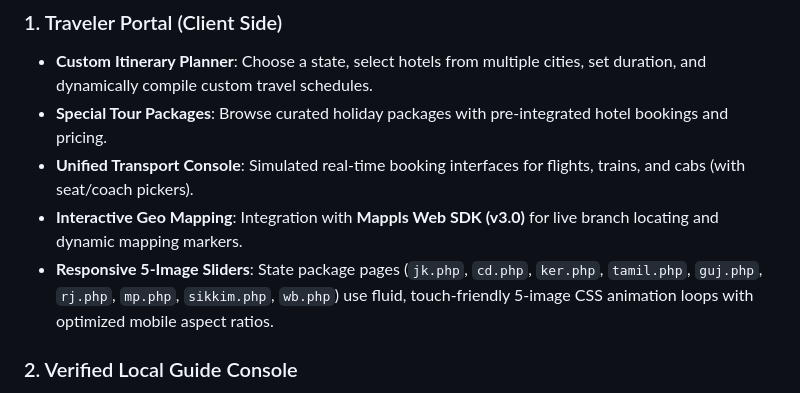
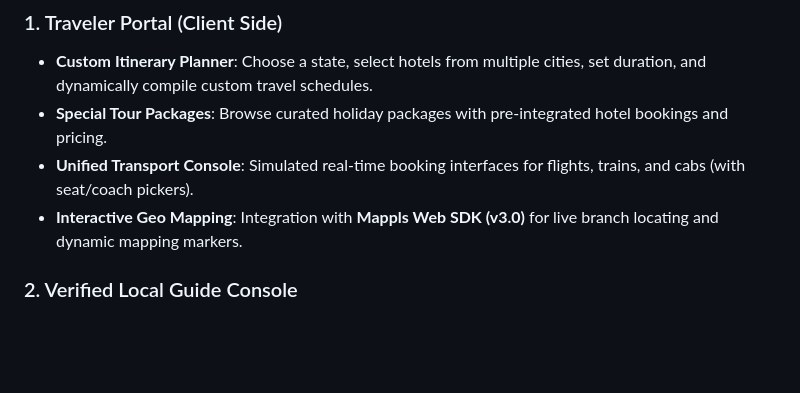
Before and after one commit to vasudev777/Explore-India, a Markdown page: README.md, the part around the change. Drawn GitHub-style; blank space fills up the shorter version.

```diff
--- a/README.md
+++ b/README.md
@@ -18,7 +18,6 @@ Explore India is a premium, live-deployed travel planning and booking web applic
 * **Special Tour Packages**: Browse curated holiday packages with pre-integrated hotel bookings and pricing.
 * **Unified Transport Console**: Simulated real-time booking interfaces for flights, trains, and cabs (with seat/coach pickers).
 * **Interactive Geo Mapping**: Integration with **Mappls Web SDK (v3.0)** for live branch locating and dynamic mapping markers.
-* **Responsive 5-Image Sliders**: State package pages (`jk.php`, `cd.php`, `ker.php`, `tamil.php`, `guj.php`, `rj.php`, `mp.php`, `sikkim.php`, `wb.php`) use fluid, touch-friendly 5-image CSS animation loops with optimized mobile aspect ratios.
 
 ### 2. Verified Local Guide Console
 * **Guide Registrations**: Multi-step registration secured with OTP verification via transactional emails.
```
